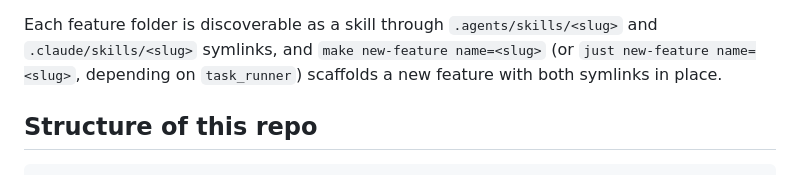
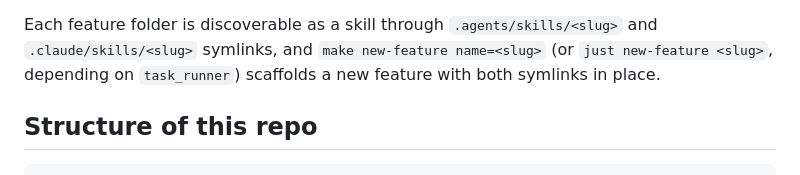
Before and after one commit to lanshark/django-copier, a Markdown page: README.md, the part around the change. Drawn GitHub-style.

Commit message:
Correct README formatting for new-feature instructions
Fix formatting issues in README regarding feature folder symlinks.

Co-authored-by: Copilot Autofix powered by AI <175728472+Copilot@users.noreply.github.com>

```diff
--- a/README.md
+++ b/README.md
@@ -95,8 +95,8 @@ Every generated project ships a workflow for developing with an AI coding agent
 
 Each feature folder is discoverable as a skill through `.agents/skills/<slug>` and
 `.claude/skills/<slug>` symlinks, and `make new-feature name=<slug>` (or `just
-new-feature name=<slug>`, depending on `task_runner`) scaffolds a new feature with
-both symlinks in place.
+new-feature <slug>`, depending on `task_runner`) scaffolds a new feature with both
+symlinks in place.
 
 ## Structure of this repo
 
```
